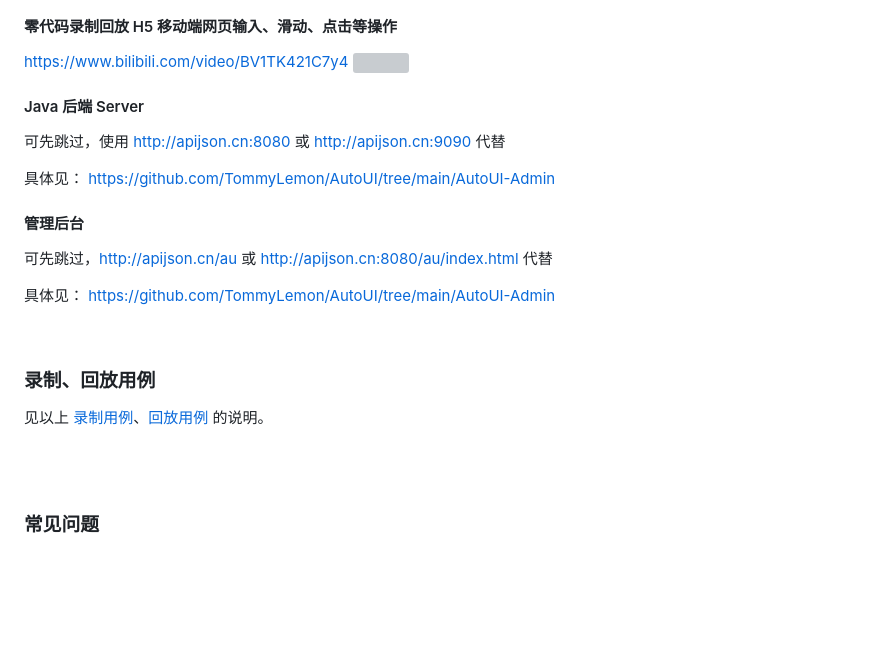
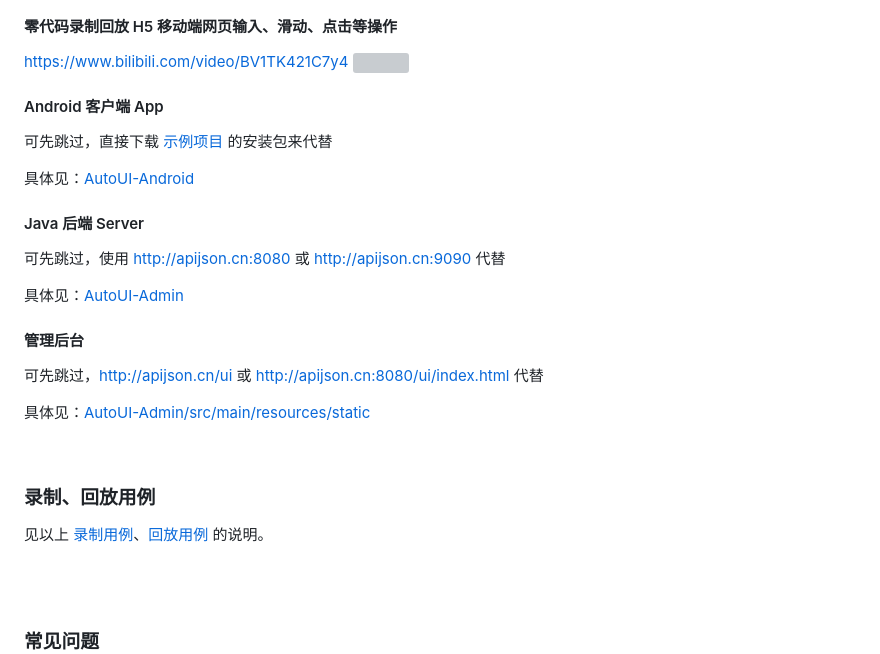
Before and after one commit to TommyLemon/AutoUI, a Markdown page: README.md, the part around one of its changes. Rendered like a GitHub page; blank space fills up the shorter version; grey boxes are pictures that could not be loaded.

```diff
--- a/README.md
+++ b/README.md
@@ -103,18 +103,20 @@ https://www.bilibili.com/video/BV1fH4y1E7gD
 https://www.bilibili.com/video/BV1TK421C7y4
 <img width="1280" src="https://github.com/TommyLemon/UIGO/assets/5738175/5c29bec6-2e21-4230-907c-f4ccb1faa4ef" href="https://www.bilibili.com/video/BV1TK421C7y4" />
 
+#### Android 客户端 App
+可先跳过，直接下载 [示例项目](/README.md#示例项目) 的安装包来代替 <br />
+
+具体见：[AutoUI-Android](/AutoUI-Android)
 
 #### Java 后端 Server
 可先跳过，使用 http://apijson.cn:8080 或 http://apijson.cn:9090 代替 <br />
 
-具体见：
-https://github.com/TommyLemon/AutoUI/tree/main/AutoUI-Admin
+具体见：[AutoUI-Admin](/AutoUI-Admin)
 
 #### 管理后台
-可先跳过，http://apijson.cn/au 或 http://apijson.cn:8080/au/index.html 代替 <br />
+可先跳过，http://apijson.cn/ui 或 http://apijson.cn:8080/ui/index.html 代替 <br />
 
-具体见：
-https://github.com/TommyLemon/AutoUI/tree/main/AutoUI-Admin
+具体见：[AutoUI-Admin/src/main/resources/static](/AutoUI-Admin)
 
 <br />
 
```
Also changed, not shown: other parts of README.md (+6 -6 lines).
